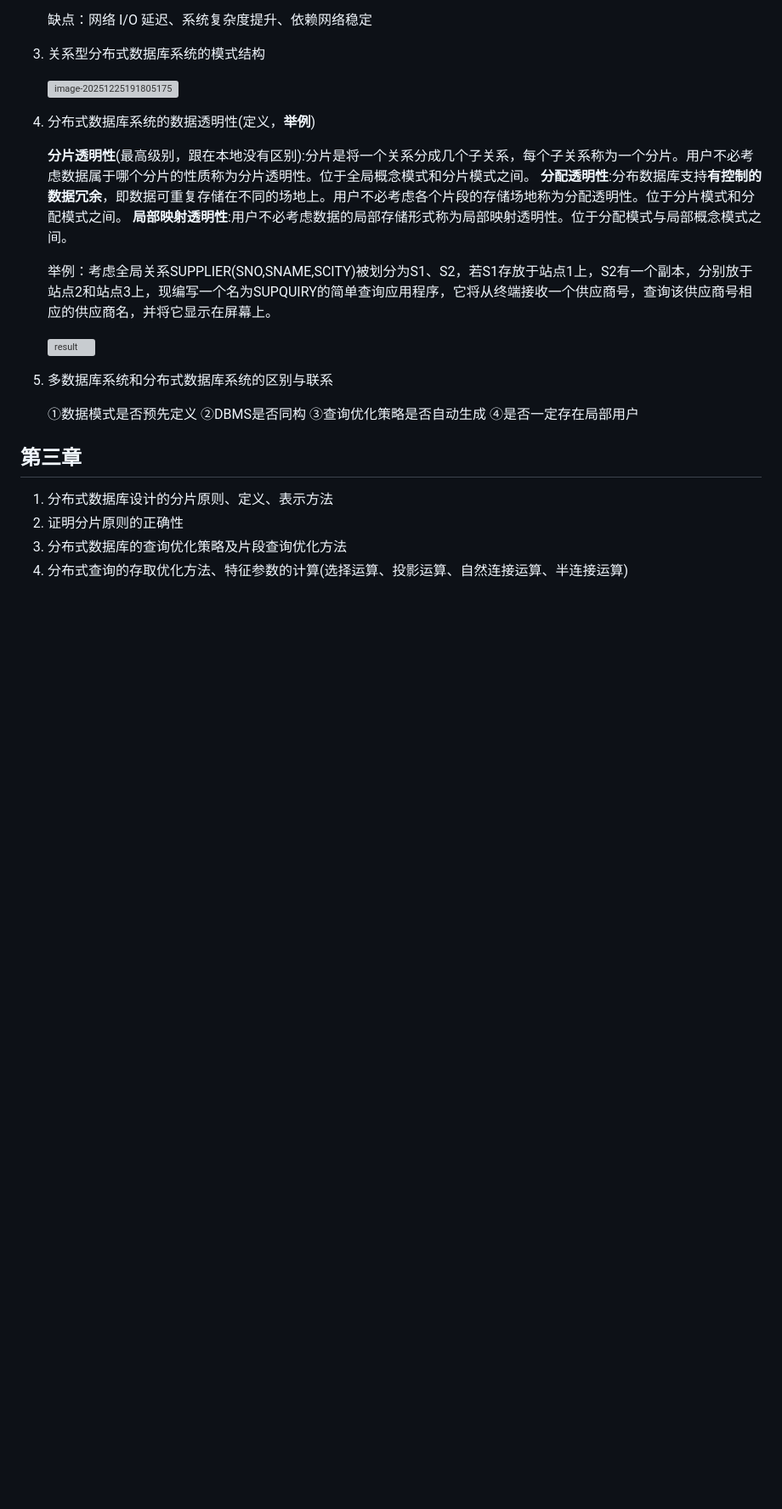
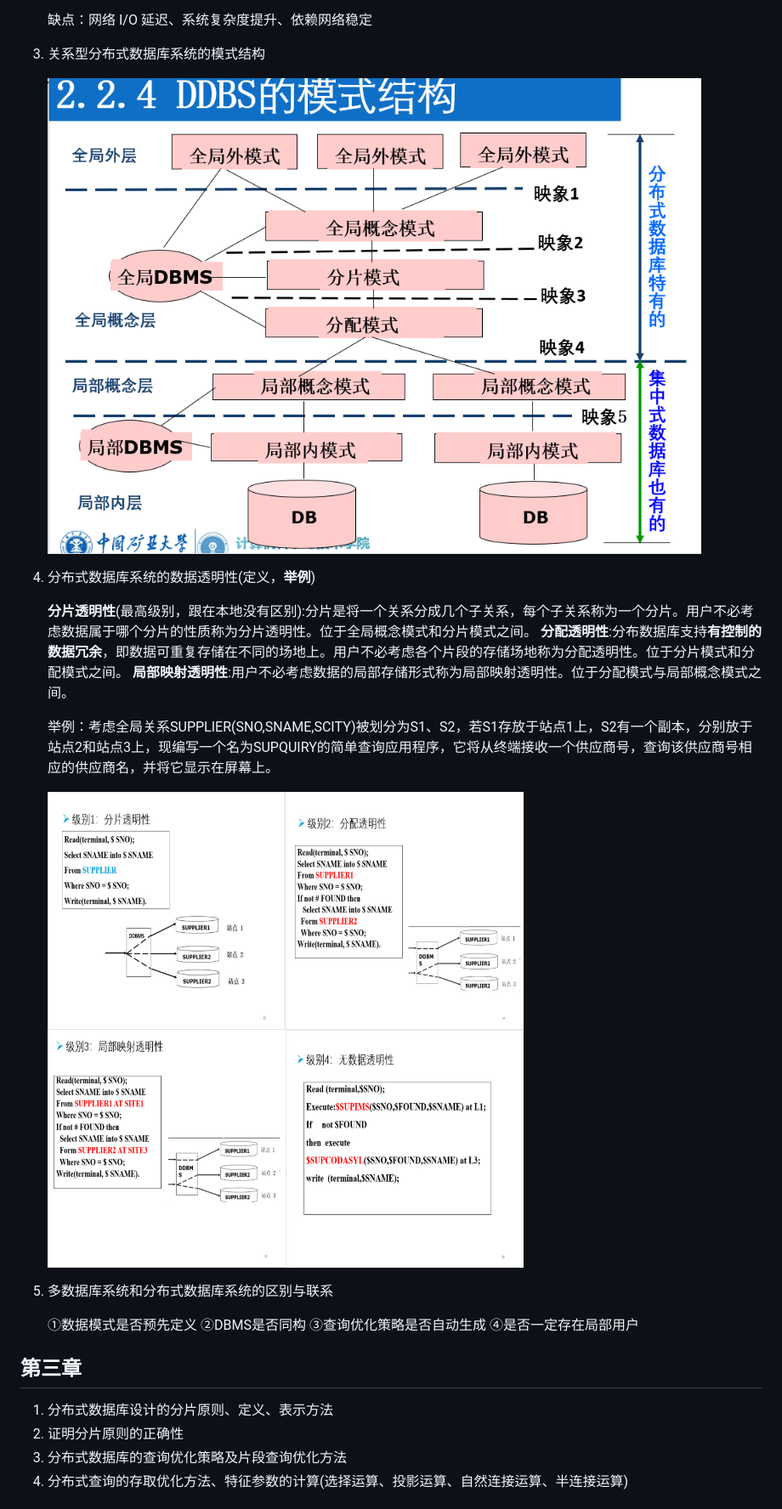
Before and after one commit to Passeds/Passeds.github.io, a Markdown page: index.md, the part around one of its changes. Shown at 85% size. Drawn GitHub-style; blank space fills up the shorter version; grey boxes are pictures that could not be loaded.

```diff
--- a/index.md
+++ b/index.md
@@ -77,7 +77,7 @@
 
 3. 关系型分布式数据库系统的模式结构
 
-   ![image-20251225191805175](images\3.png)
+   ![image-20251225191805175](images/3.png)
 
 4. 分布式数据库系统的数据透明性(定义，**举例**)
 
@@ -87,7 +87,7 @@
 
    举例：考虑全局关系SUPPLIER(SNO,SNAME,SCITY)被划分为S1、S2，若S1存放于站点1上，S2有一个副本，分别放于站点2和站点3上，现编写一个名为SUPQUIRY的简单查询应用程序，它将从终端接收一个供应商号，查询该供应商号相应的供应商名，并将它显示在屏幕上。
 
-   ![result](images\4.jpeg)
+   ![result](images/4.jpeg)
 
 5. 多数据库系统和分布式数据库系统的区别与联系
 
```
Also changed, not shown: other parts of index.md (+2 -2 lines).
